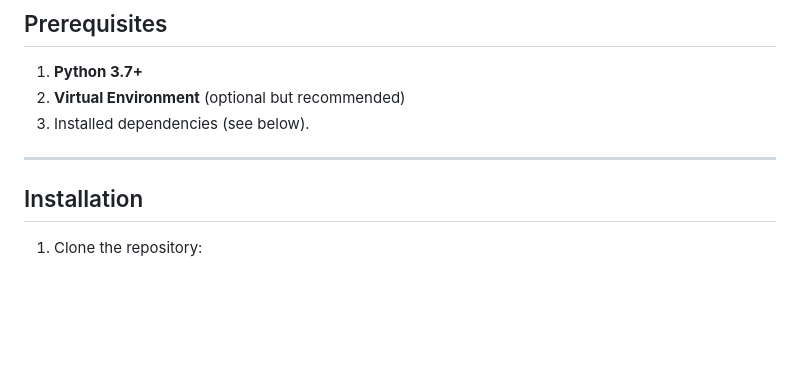
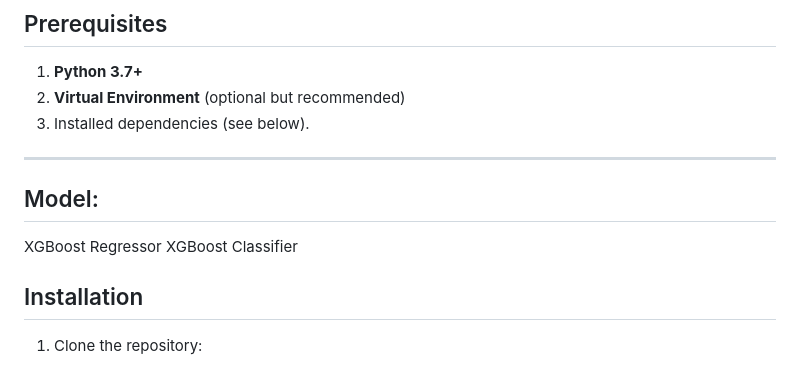
Before and after one commit to karan3486/uberAndLyft_cab_price_prediction_ML_project, a Markdown page: README.md, the part around the change. Rendered like a GitHub page; blank space fills up the shorter version.

```diff
--- a/README.md
+++ b/README.md
@@ -27,6 +27,10 @@ This project is a **Flask-based web application** that predicts ride prices for
 3. Installed dependencies (see below).
 
 ---
+
+## Model:
+XGBoost Regressor
+XGBoost Classifier
 
 ## Installation
 
```
